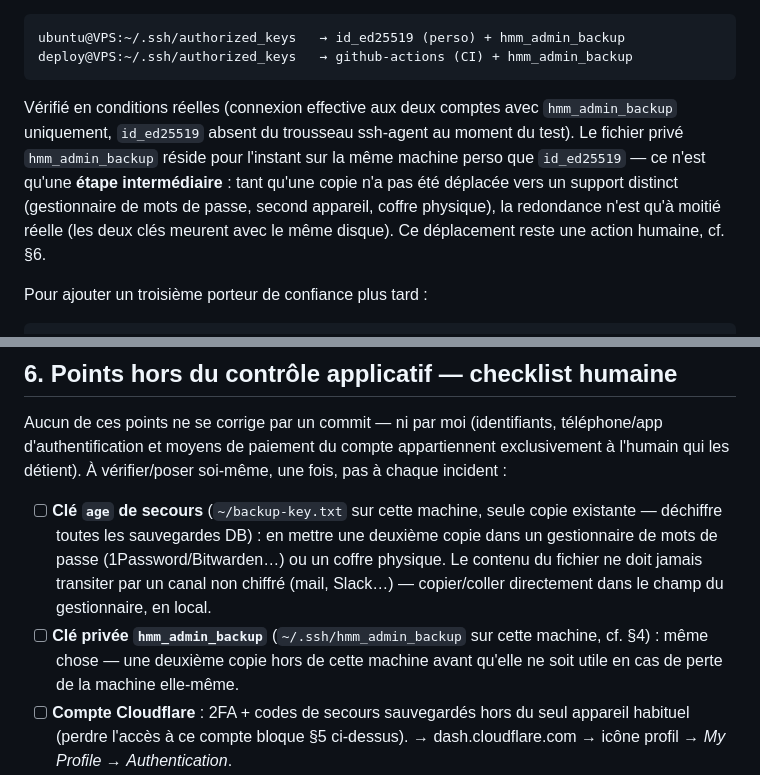
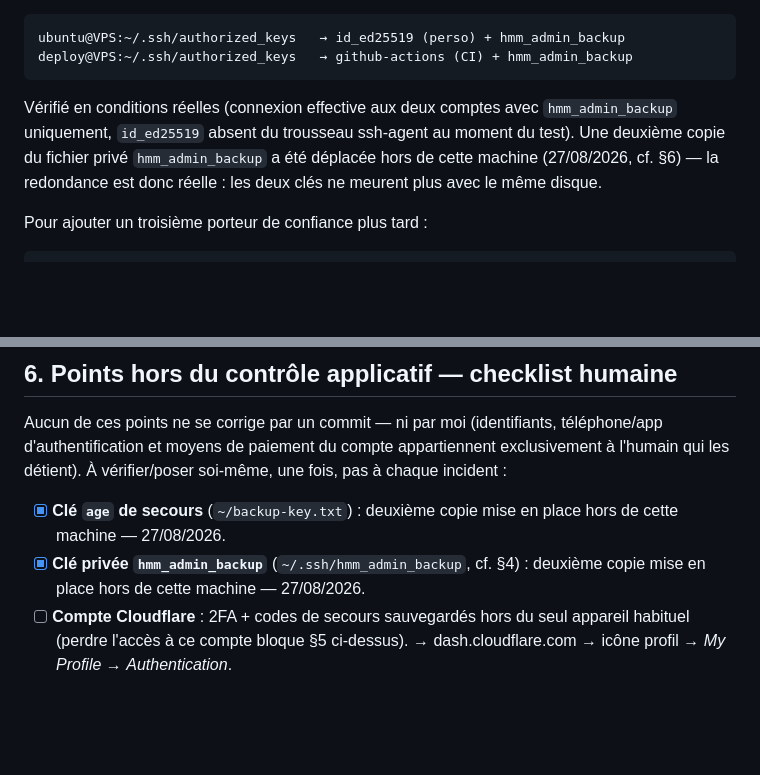
Before and after one commit to horlynat/hmm, a Markdown page: backend/docs/incident-auth.md, 2 parts joined by grey strips. GitHub-like rendering; blank space fills up the shorter version.

Commit message:
docs(backend): clés age + hmm_admin_backup — deuxième copie hors machine faite
Coche §6 pour les deux points réalisables sans compte tiers, met à jour
la mise en garde §4 (redondance désormais réelle, pas seulement
intermédiaire).

```diff
--- a/backend/docs/incident-auth.md
+++ b/backend/docs/incident-auth.md
@@ -73,12 +73,9 @@ deploy@VPS:~/.ssh/authorized_keys   → github-actions (CI) + hmm_admin_backup
 
 Vérifié en conditions réelles (connexion effective aux deux comptes avec
 `hmm_admin_backup` uniquement, `id_ed25519` absent du trousseau ssh-agent au
-moment du test). Le fichier privé `hmm_admin_backup` réside pour l'instant sur
-la même machine perso que `id_ed25519` — ce n'est qu'une **étape
-intermédiaire** : tant qu'une copie n'a pas été déplacée vers un support
-distinct (gestionnaire de mots de passe, second appareil, coffre physique),
-la redondance n'est qu'à moitié réelle (les deux clés meurent avec le même
-disque). Ce déplacement reste une action humaine, cf. §6.
+moment du test). Une deuxième copie du fichier privé `hmm_admin_backup` a été
+déplacée hors de cette machine (27/08/2026, cf. §6) — la redondance est donc
+réelle : les deux clés ne meurent plus avec le même disque.
 
 Pour ajouter un troisième porteur de confiance plus tard :
 
@@ -109,15 +106,10 @@ téléphone/app d'authentification et moyens de paiement du compte
 appartiennent exclusivement à l'humain qui les détient). À vérifier/poser
 soi-même, une fois, pas à chaque incident :
 
-- [ ] **Clé `age` de secours** (`~/backup-key.txt` sur cette machine, seule
-  copie existante — déchiffre toutes les sauvegardes DB) : en mettre une
-  deuxième copie dans un gestionnaire de mots de passe (1Password/Bitwarden…)
-  ou un coffre physique. Le contenu du fichier ne doit jamais transiter par
-  un canal non chiffré (mail, Slack…) — copier/coller directement dans le
-  champ du gestionnaire, en local.
-- [ ] **Clé privée `hmm_admin_backup`** (`~/.ssh/hmm_admin_backup` sur cette
-  machine, cf. §4) : même chose — une deuxième copie hors de cette machine
-  avant qu'elle ne soit utile en cas de perte de la machine elle-même.
+- [x] **Clé `age` de secours** (`~/backup-key.txt`) : deuxième copie mise en
+  place hors de cette machine — 27/08/2026.
+- [x] **Clé privée `hmm_admin_backup`** (`~/.ssh/hmm_admin_backup`, cf. §4) :
+  deuxième copie mise en place hors de cette machine — 27/08/2026.
 - [ ] **Compte Cloudflare** : 2FA + codes de secours sauvegardés hors du
   seul appareil habituel (perdre l'accès à ce compte bloque §5 ci-dessus).
   → dash.cloudflare.com → icône profil → *My Profile* → *Authentication*.
```
